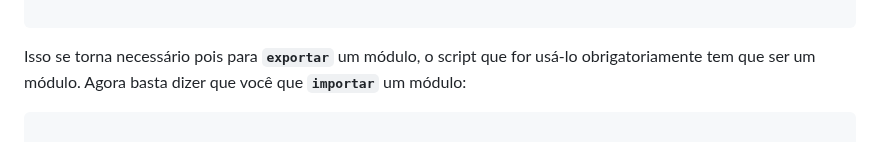
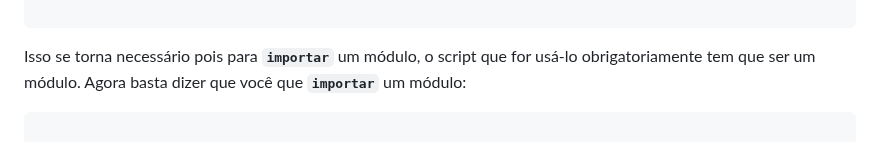
Before and after one commit to IaK3lwin/ChallengesProgrammingStudies, a Markdown page: jogo-online/docs/oFuturoDoJavaScriptEProgramarDessaFormaAqui.md, the part around the change. Rendered like a GitHub page.

````diff
--- a/jogo-online/docs/oFuturoDoJavaScriptEProgramarDessaFormaAqui.md
+++ b/jogo-online/docs/oFuturoDoJavaScriptEProgramarDessaFormaAqui.md
@@ -149,7 +149,7 @@ Para importa basta dizer que o script é do tipo módulo:
 
 ```
 
-Isso se torna necessário pois para **`exportar`** um módulo, o script
+Isso se torna necessário pois para **`importar`** um módulo, o script
 que for usá-lo obrigatoriamente tem que ser um módulo. Agora basta dizer que
 você que **`importar`** um módulo:
 
````
